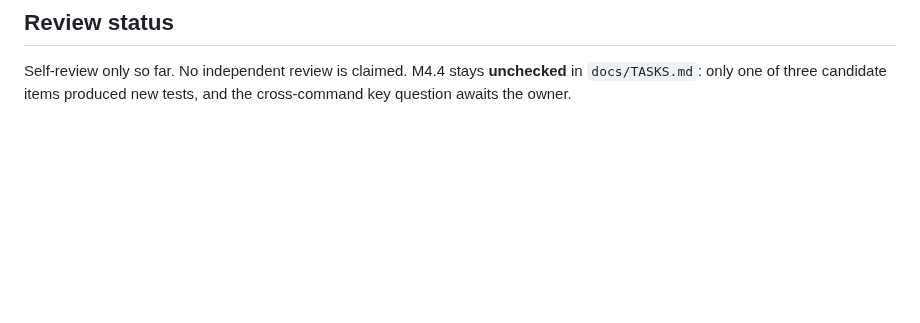
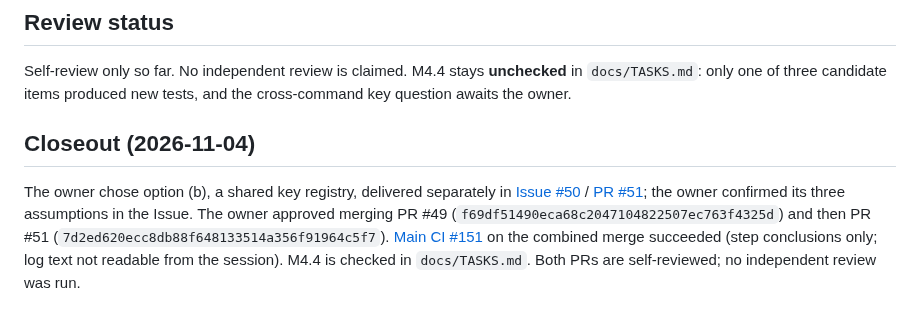
Before and after one commit to porntaned/ERP-for-Factory, a Markdown page: docs/assignments/m44-idempotency-concurrency.md, the part around the change. Drawn GitHub-style; blank space fills up the shorter version.

```diff
--- a/docs/assignments/m44-idempotency-concurrency.md
+++ b/docs/assignments/m44-idempotency-concurrency.md
@@ -83,3 +83,14 @@ cannot be triggered deterministically without fault-injection hooks; not attempt
 Self-review only so far. No independent review is claimed. M4.4 stays **unchecked** in
 `docs/TASKS.md`: only one of three candidate items produced new tests, and the cross-command
 key question awaits the owner.
+
+## Closeout (2026-11-04)
+
+The owner chose option (b), a shared key registry, delivered separately in
+[Issue #50](https://github.com/porntaned/ERP-for-Factory/issues/50) /
+[PR #51](https://github.com/porntaned/ERP-for-Factory/pull/51); the owner confirmed its three
+assumptions in the Issue. The owner approved merging PR #49 (`f69df51490eca68c2047104822507ec763f4325d`)
+and then PR #51 (`7d2ed620ecc8db88f648133514a356f91964c5f7`).
+[Main CI #151](https://github.com/porntaned/ERP-for-Factory/actions/runs/41782637554) on the
+combined merge succeeded (step conclusions only; log text not readable from the session).
+M4.4 is checked in `docs/TASKS.md`. Both PRs are self-reviewed; no independent review was run.
```
Also changed, not shown: README.md (+1 -1 lines), docs/TASKS.md (+5 -3 lines).
